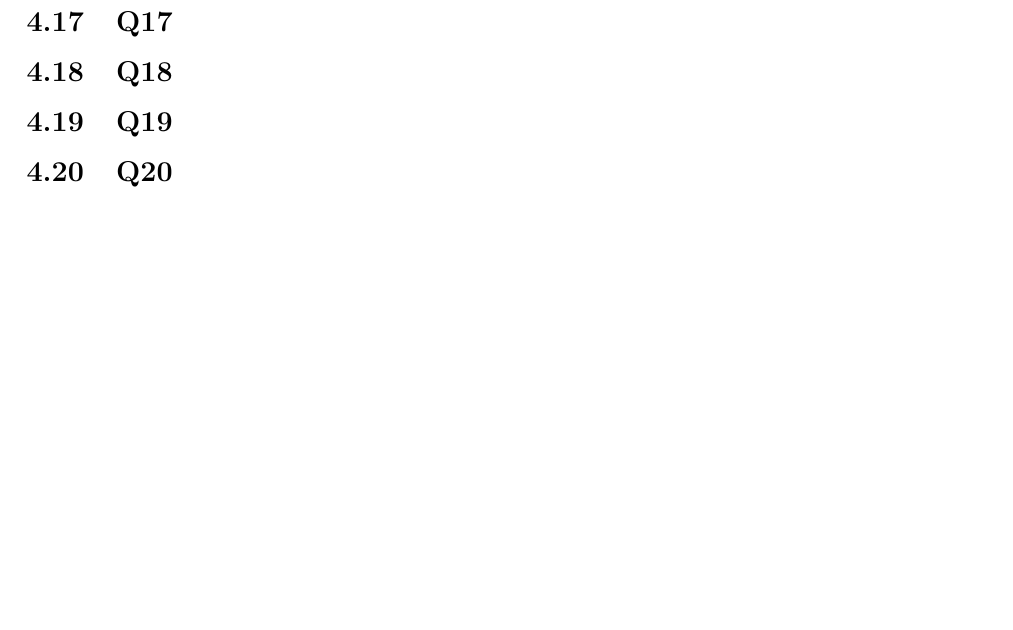
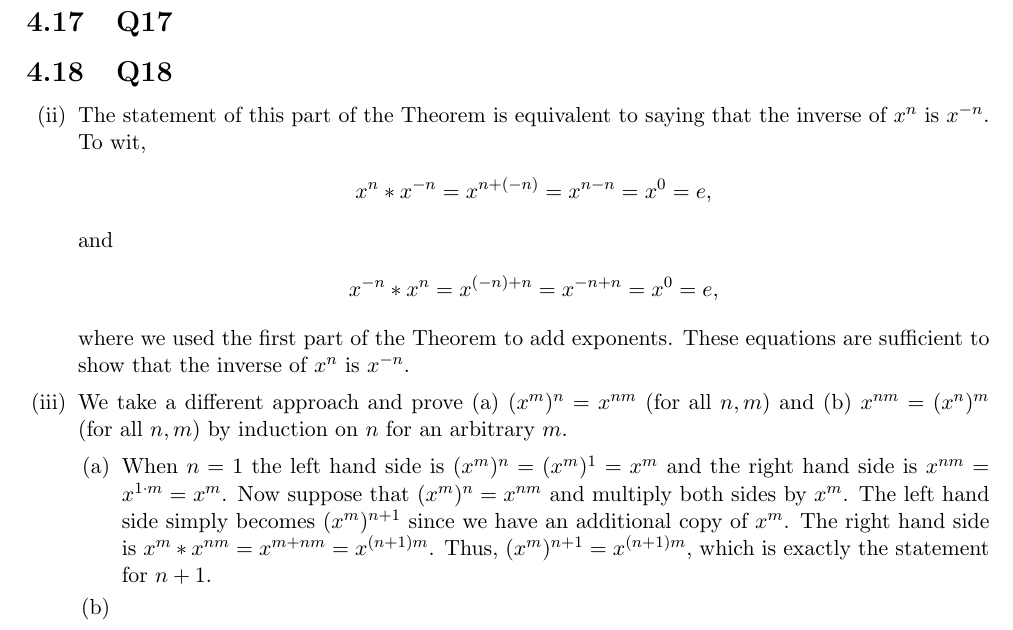
Before and after one commit to brianward92/Pure-Math, a LaTeX document (Abstract-Algebra-Saracino/abstract.tex): part of page 32 of 32 before the commit and part of page 32 of 33 after it, cut so that both start at the same text, the shorter picture padded with empty space. Compiled offline with pdfLaTeX.

Commit message:
Check in small changes.

```diff
--- a/Abstract-Algebra-Saracino/abstract.tex
+++ b/Abstract-Algebra-Saracino/abstract.tex
@@ -1301,6 +1301,23 @@ With that observation we can now show that there must be a repeat element at som
 
 \subsection{Q18}
 
+\begin{itemize}
+	\item[(ii)]{The statement of this part of the Theorem is equivalent to saying that the inverse of $x^n$ is $x^{-n}$. To wit,
+	\begin{align*}
+		x^n * x^{-n} = x^{n+(-n)}=x^{n-n}=x^0=e,
+	\end{align*}
+	and
+	\begin{align*}
+		x^{-n} * x^n = x^{(-n)+n}=x^{-n+n}=x^0=e,
+	\end{align*}
+	where we used the first part of the Theorem to add exponents. These equations are sufficient to show that the inverse of $x^n$ is $x^{-n}$.}
+	\item[(iii)]{We take a different approach and prove (a) $(x^m)^n=x^{nm}$ (for all $n,m$) and (b) $x^{nm}=(x^n)^m$ (for all $n,m$) by induction on $n$ for an arbitrary $m$.
+	\begin{itemize}
+		\item[(a)]{When $n=1$ the left hand side is $(x^m)^n=(x^m)^1=x^m$ and the right hand side is $x^{nm}=x^{1\cdot m}=x^m$. Now suppose that $(x^m)^n=x^{nm}$ and multiply both sides by $x^m$. The left hand side simply becomes $(x^m)^{n+1}$ since we have an additional copy of $x^m$. The right hand side is $x^m*x^{nm}=x^{m+nm}=x^{(n+1)m}$. Thus, $(x^m)^{n+1}=x^{(n+1)m}$, which is exactly the statement for $n+1$.}
+		\item[(b)]{}
+	\end{itemize}}
+\end{itemize}
+
 \subsection{Q19}
 
 \subsection{Q20}
```
Also changed, not shown: Abstract-Algebra-Saracino/abstract.pdf, 4 other files.
